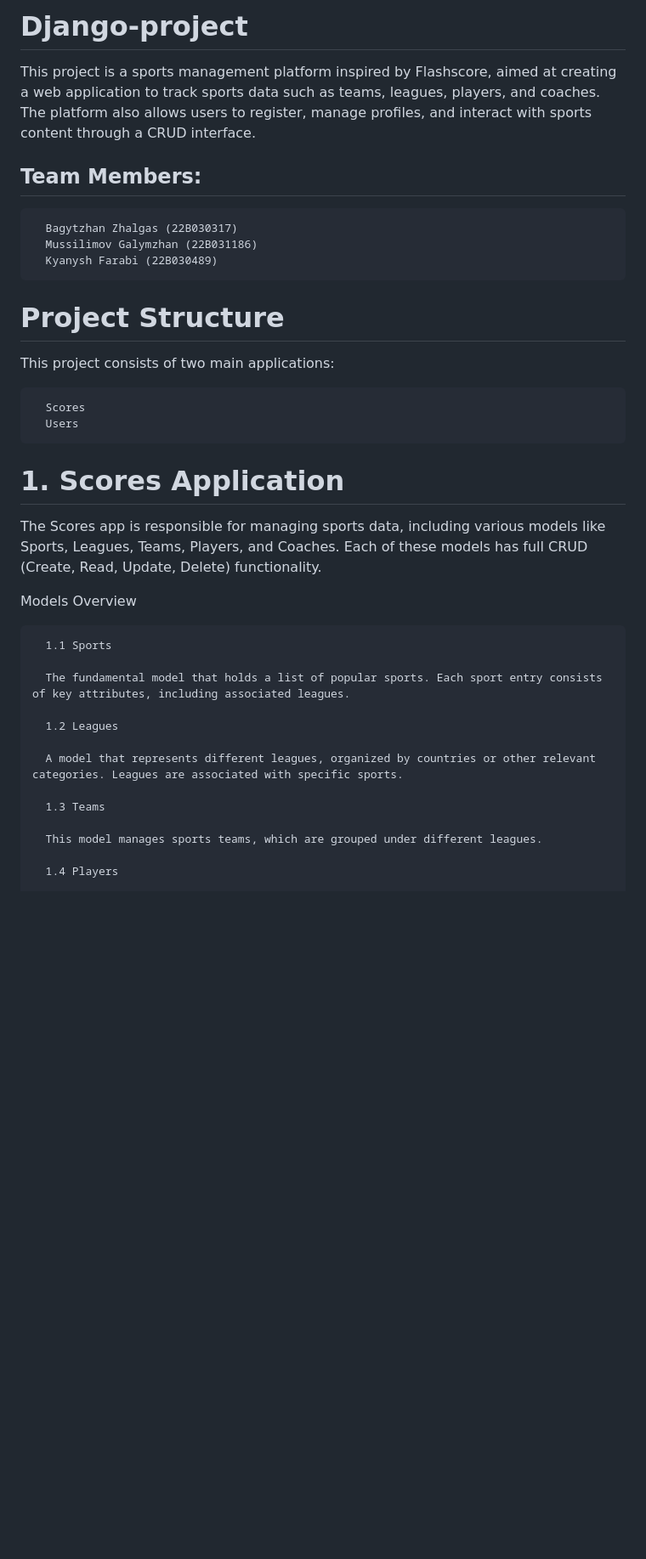
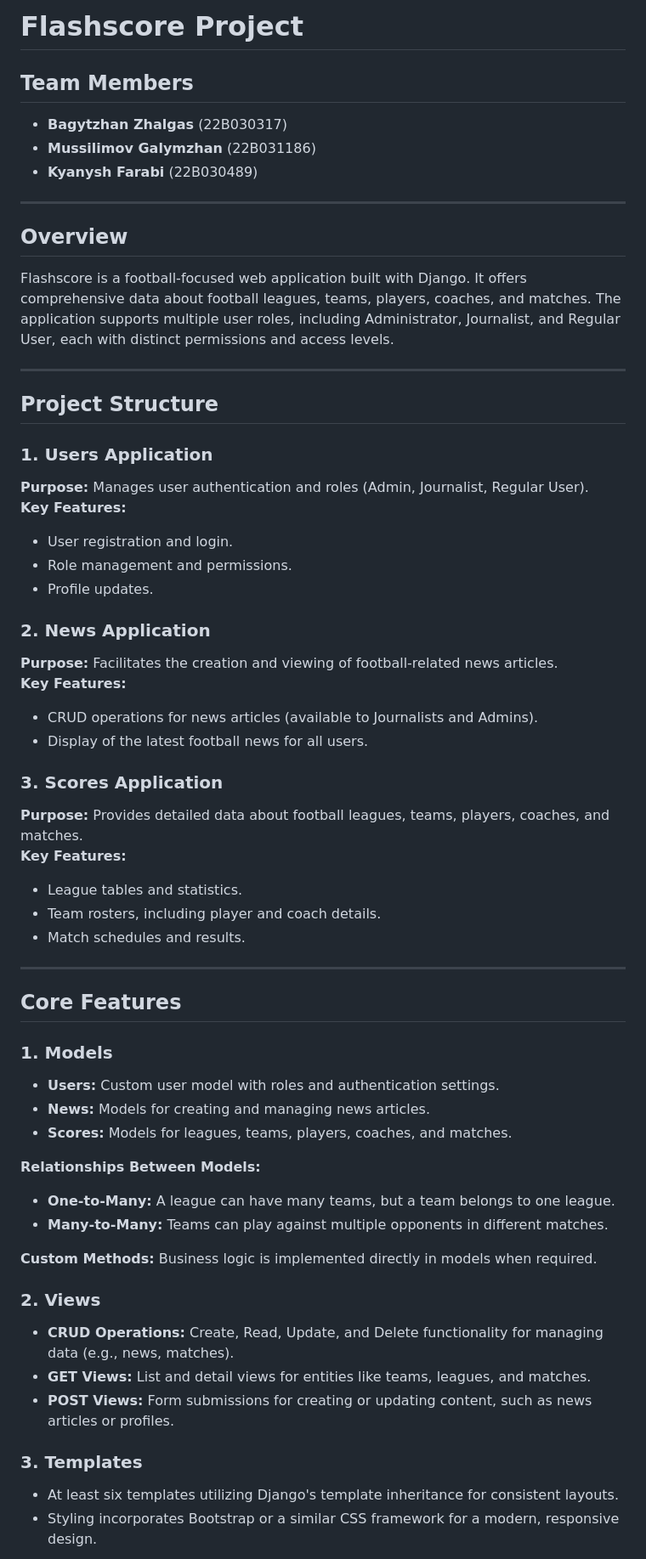
Before and after one commit to zhokhanty/Django-project, a Markdown page: README.md, the part around the change printed below. Shown: that part at 85% size. GitHub-like rendering; blank space fills up the shorter version.

```diff
--- a/README.md
+++ b/README.md
@@ -1,36 +1,60 @@
-# Django-project
-This project is a sports management platform inspired by Flashscore, aimed at creating a web application to track sports data such as teams, leagues, players, and coaches. The platform also allows users to register, manage profiles, and interact with sports content through a CRUD interface.
+# Flashscore Project
 
-## Team Members:
+## Team Members
+- **Bagytzhan Zhalgas** (22B030317)
+- **Mussilimov Galymzhan** (22B031186)
+- **Kyanysh Farabi** (22B030489)
 
-      Bagytzhan Zhalgas (22B030317)
-      Mussilimov Galymzhan (22B031186)
-      Kyanysh Farabi (22B030489)
+---
 
-# Project Structure
+## Overview
+Flashscore is a football-focused web application built with Django. It offers comprehensive data about football leagues, teams, players, coaches, and matches. The application supports multiple user roles, including Administrator, Journalist, and Regular User, each with distinct permissions and access levels.
 
-This project consists of two main applications:
+---
 
-      Scores
-      Users
+## Project Structure
 
-# 1. Scores Application
+### 1. Users Application
+**Purpose:** Manages user authentication and roles (Admin, Journalist, Regular User).
+**Key Features:**
+- User registration and login.
+- Role management and permissions.
+- Profile updates.
 
-The Scores app is responsible for managing sports data, including various models like Sports, Leagues, Teams, Players, and Coaches. Each of these models has full CRUD (Create, Read, Update, Delete) functionality.
+### 2. News Application
+**Purpose:** Facilitates the creation and viewing of football-related news articles.
+**Key Features:**
+- CRUD operations for news articles (available to Journalists and Admins).
+- Display of the latest football news for all users.
 
-Models Overview
+### 3. Scores Application
+**Purpose:** Provides detailed data about football leagues, teams, players, coaches, and matches.
+**Key Features:**
+- League tables and statistics.
+- Team rosters, including player and coach details.
+- Match schedules and results.
 
-      1.1 Sports
+---
 
-      The fundamental model that holds a list of popular sports. Each sport entry consists of key attributes, including associated leagues.
+## Core Features
 
-      1.2 Leagues
+### 1. Models
+- **Users:** Custom user model with roles and authentication settings.
+- **News:** Models for creating and managing news articles.
+- **Scores:** Models for leagues, teams, players, coaches, and matches.
 
-      A model that represents different leagues, organized by countries or other relevant categories. Leagues are associated with specific sports.
+**Relationships Between Models:**
+- **One-to-Many:** A league can have many teams, but a team belongs to one league.
+- **Many-to-Many:** Teams can play against multiple opponents in different matches.
 
-      1.3 Teams
+**Custom Methods:** Business logic is implemented directly in models when required.
 
-      This model manages sports teams, which are grouped under different leagues.
+### 2. Views
+- **CRUD Operations:** Create, Read, Update, and Delete functionality for managing data (e.g., news, matches).
+- **GET Views:** List and detail views for entities like teams, leagues, and matches.
+- **POST Views:** Form submissions for creating or updating content, such as news articles or profiles.
 
-      1.4 Players
+### 3. Templates
+- At least six templates utilizing Django's template inheritance for consistent layouts.
+- Styling incorporates Bootstrap or a similar CSS framework for a modern, responsive design.
 
```
Also changed, not shown: other parts of README.md (+45 -67 lines).
